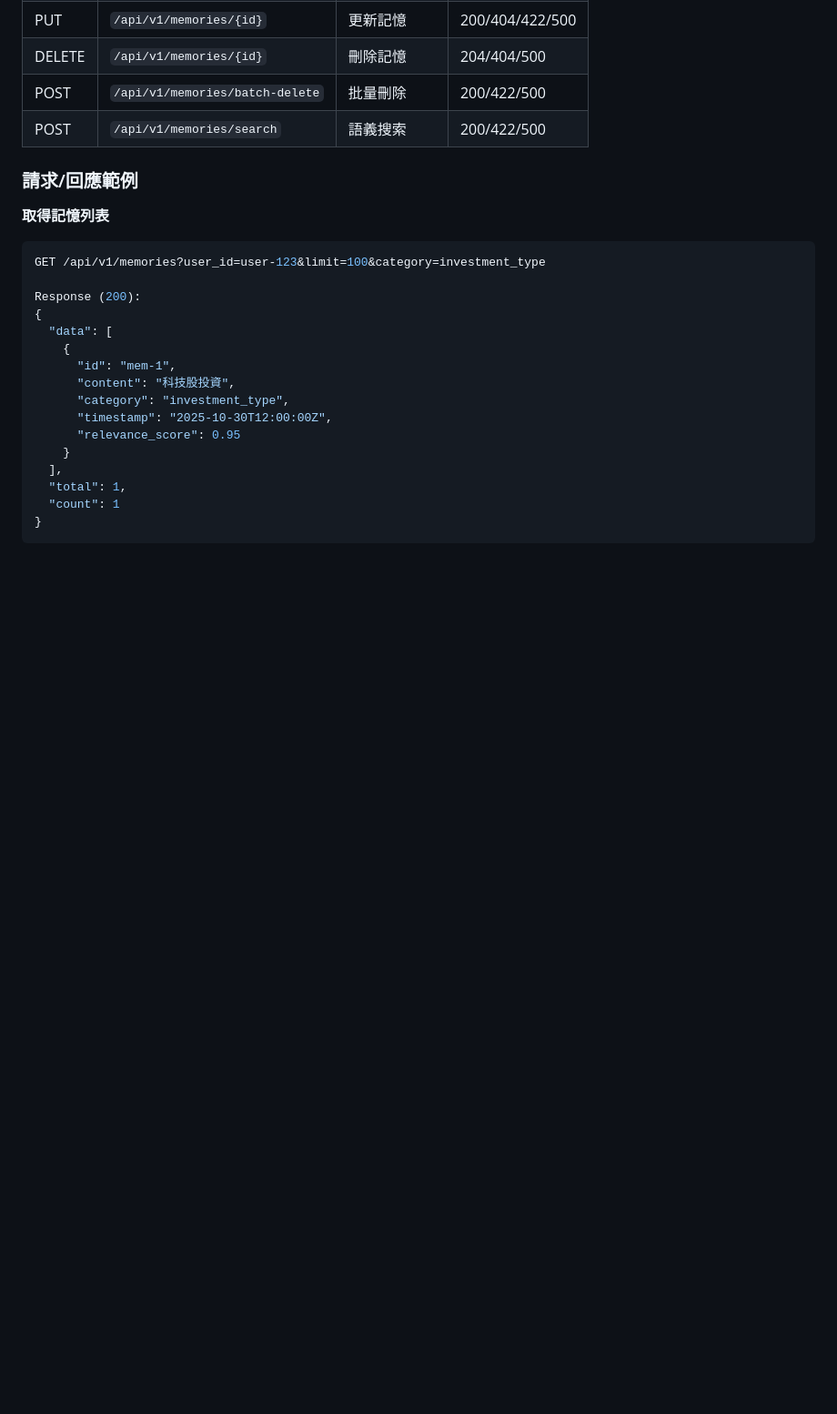
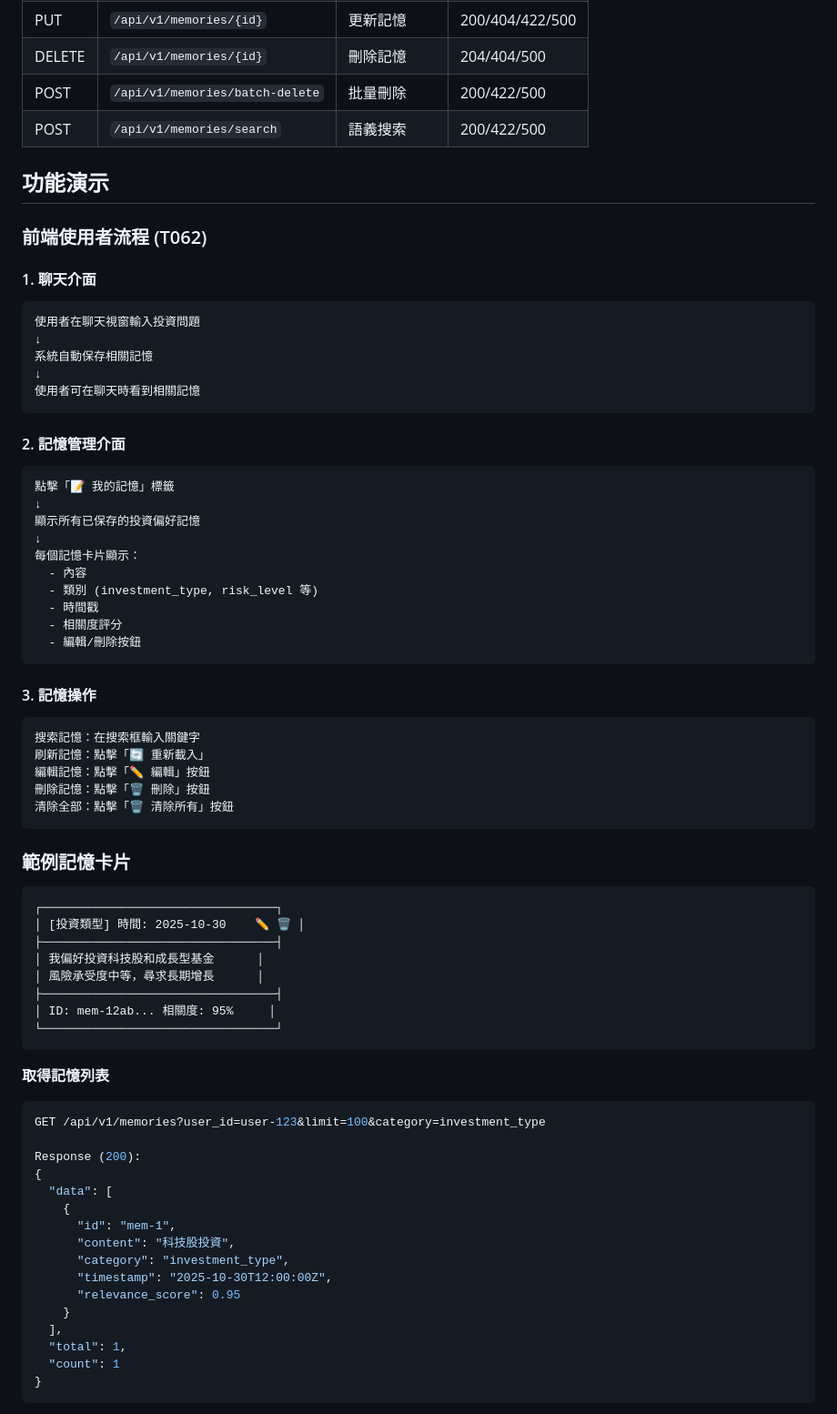
Before and after one commit to yenhunghuang/mem0Chatbot, a Markdown page: PHASE5_COMPLETION_REPORT.md, the part around one of its changes. Shown at 91% size. Rendered like a GitHub page; blank space fills up the shorter version.

````diff
--- a/PHASE5_COMPLETION_REPORT.md
+++ b/PHASE5_COMPLETION_REPORT.md
@@ -140,7 +148,54 @@ src/services/memory_service.py ...... 64%  ✅
 | POST | `/api/v1/memories/batch-delete` | 批量刪除 | 200/422/500 |
 | POST | `/api/v1/memories/search` | 語義搜索 | 200/422/500 |
 
-### 請求/回應範例
+## 功能演示
+
+### 前端使用者流程 (T062)
+
+#### 1. 聊天介面
+```
+使用者在聊天視窗輸入投資問題
+↓
+系統自動保存相關記憶
+↓
+使用者可在聊天時看到相關記憶
+```
+
+#### 2. 記憶管理介面
+```
+點擊「📝 我的記憶」標籤
+↓
+顯示所有已保存的投資偏好記憶
+↓
+每個記憶卡片顯示：
+  - 內容
+  - 類別 (investment_type, risk_level 等)
+  - 時間戳
+  - 相關度評分
+  - 編輯/刪除按鈕
+```
+
+#### 3. 記憶操作
+```
+搜索記憶：在搜索框輸入關鍵字
+刷新記憶：點擊「🔄 重新載入」
+編輯記憶：點擊「✏️ 編輯」按鈕
+刪除記憶：點擊「🗑️ 刪除」按鈕
+清除全部：點擊「🗑️ 清除所有」按鈕
+```
+
+### 範例記憶卡片
+
+```
+┌─────────────────────────────────┐
+│ [投資類型] 時間: 2025-10-30    ✏️ 🗑️ │
+├─────────────────────────────────┤
+│ 我偏好投資科技股和成長型基金      │
+│ 風險承受度中等，尋求長期增長      │
+├─────────────────────────────────┤
+│ ID: mem-12ab... 相關度: 95%     │
+└─────────────────────────────────┘
+```
 
 **取得記憶列表**
 ```bash
````
Also changed, not shown: other parts of PHASE5_COMPLETION_REPORT.md (+47 -13 lines).
